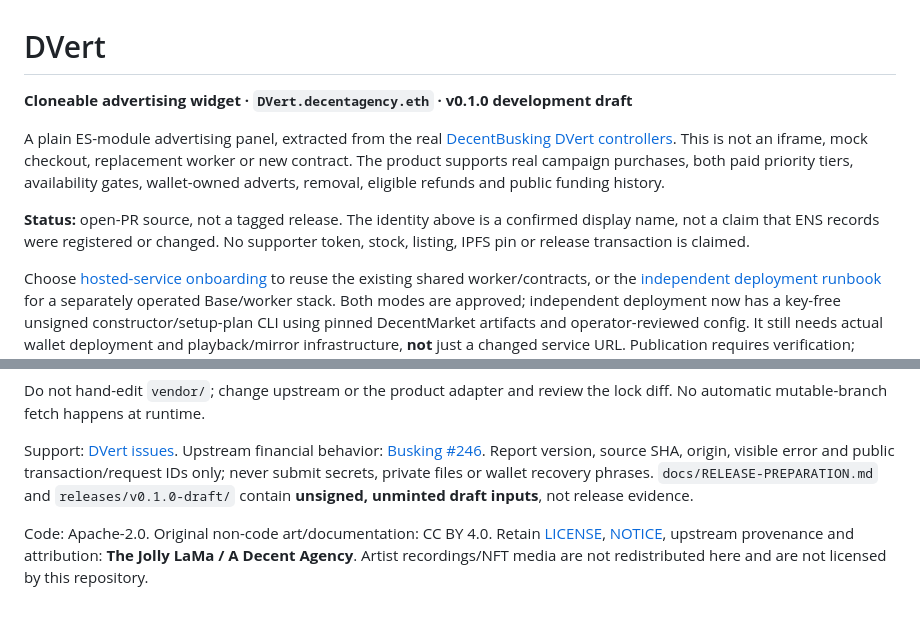
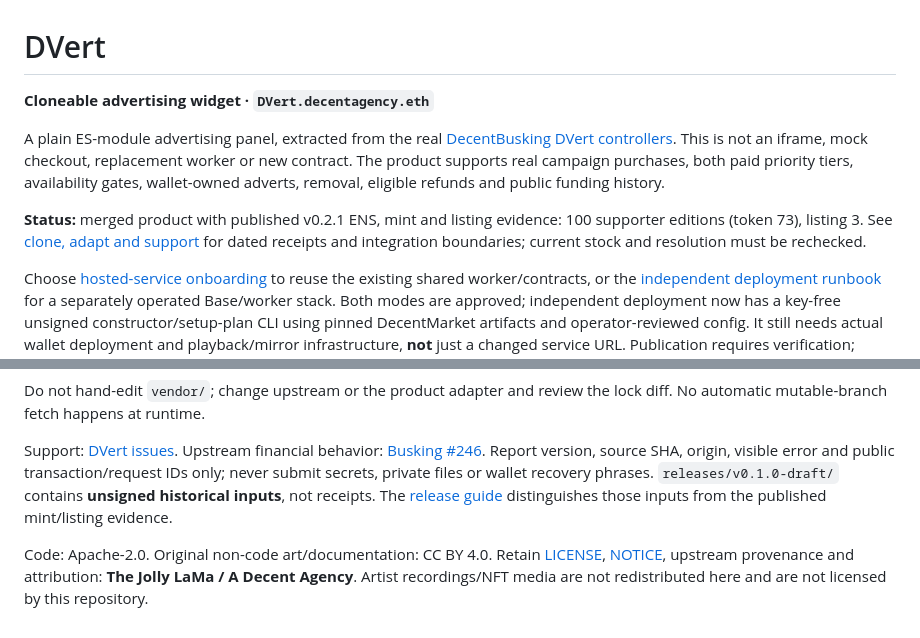
Before and after one commit to A-Decent-Agency/DVert, a Markdown page: README.md, 2 parts joined by grey strips. Rendered like a GitHub page.

Commit message:
docs: explain cloning and existing supporter evidence
Co-authored-by: Copilot <223556219+Copilot@users.noreply.github.com>

```diff
--- a/README.md
+++ b/README.md
@@ -1,6 +1,6 @@
 # DVert
 
-**Cloneable advertising widget · `DVert.decentagency.eth` · v0.1.0 development draft**
+**Cloneable advertising widget · `DVert.decentagency.eth`**
 
 A plain ES-module advertising panel, extracted from the real
 [DecentBusking DVert controllers](https://github.com/TheJollyLaMa/DecentBusking/pull/281).
@@ -8,9 +8,10 @@ This is not an iframe, mock checkout, replacement worker or new contract.
 The product supports real campaign purchases, both paid priority tiers, availability
 gates, wallet-owned adverts, removal, eligible refunds and public funding history.
 
-**Status:** open-PR source, not a tagged release. The identity above is a confirmed
-display name, not a claim that ENS records were registered or changed.
-No supporter token, stock, listing, IPFS pin or release transaction is claimed.
+**Status:** merged product with published v0.2.1 ENS, mint and listing evidence:
+100 supporter editions (token 73), listing 3.
+See [clone, adapt and support](docs/CLONE_AND_ADAPT.md) for dated receipts and
+integration boundaries; current stock and resolution must be rechecked.
 
 Choose [hosted-service onboarding](docs/ONBOARDING.md) to reuse the existing
 shared worker/contracts, or the [independent deployment runbook](docs/INDEPENDENT-DEPLOYMENT.md)
@@ -195,8 +196,9 @@ Support: [DVert issues](https://github.com/A-Decent-Agency/DVert/issues).
 Upstream financial behavior: [Busking #246](https://github.com/TheJollyLaMa/DecentBusking/issues/246).
 Report version, source SHA, origin, visible error and public transaction/request
 IDs only; never submit secrets, private files or wallet recovery phrases.
-`docs/RELEASE-PREPARATION.md` and `releases/v0.1.0-draft/` contain **unsigned,
-unminted draft inputs**, not release evidence.
+`releases/v0.1.0-draft/` contains **unsigned historical inputs**, not receipts.
+The [release guide](docs/RELEASE-PREPARATION.md) distinguishes those inputs from
+the published mint/listing evidence.
 
 Code: Apache-2.0. Original non-code art/documentation: CC BY 4.0.
 Retain [LICENSE](LICENSE), [NOTICE](NOTICE), upstream provenance and attribution:
```
Also changed, not shown: docs/CLONE_AND_ADAPT.md (added, +67 -0 lines), docs/RELEASE-PREPARATION.md (+9 -0 lines).
